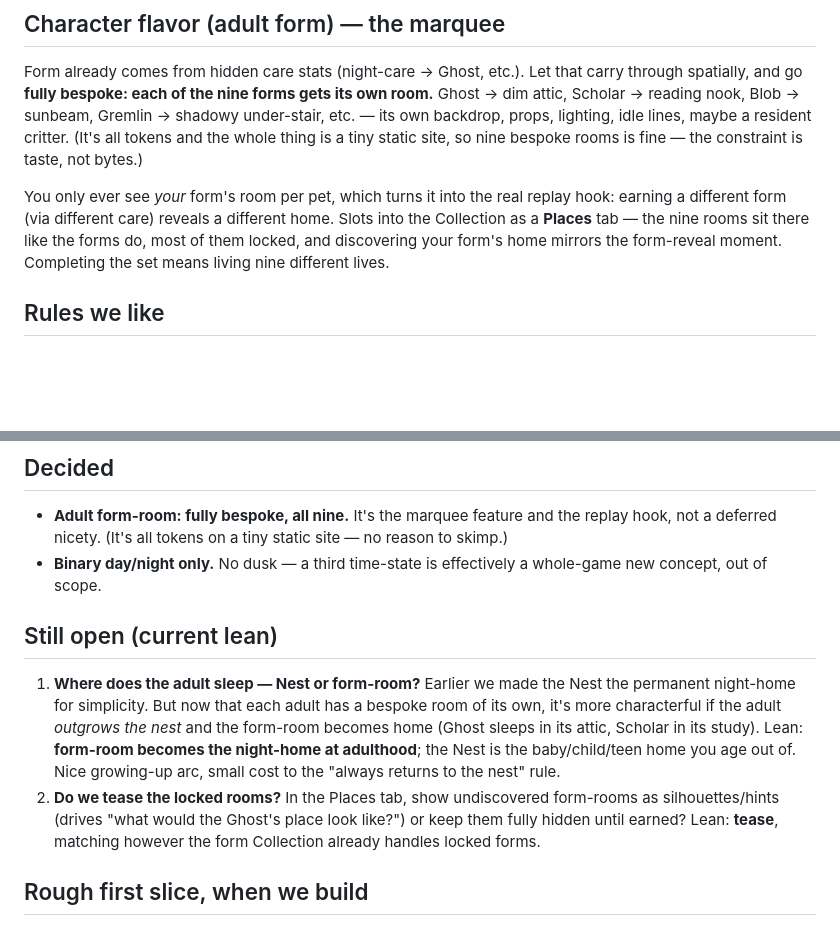
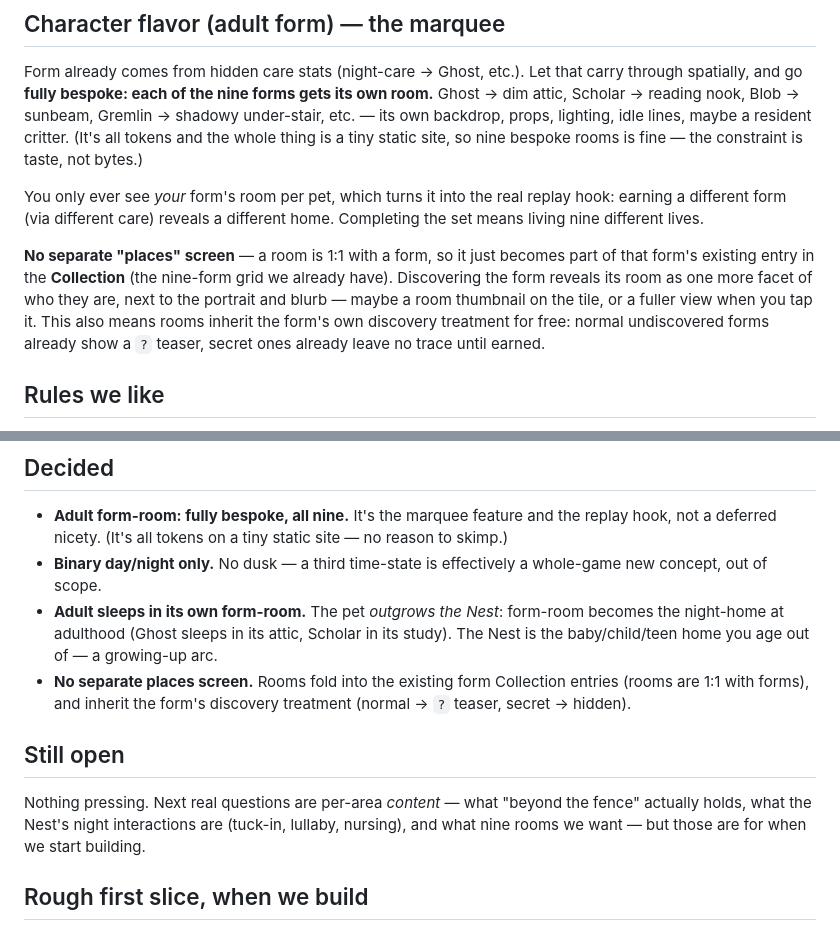
Before and after one commit to conro1108/cozy_sprites, a Markdown page: AREAS.md, 2 parts joined by grey strips. Rendered like a GitHub page; blank space fills up the shorter version.

Commit message:
Adults sleep in their form-room; drop the separate places screen
Resolve the last two forks. Adults outgrow the Nest and sleep in their own
bespoke form-room at adulthood (growing-up arc). And there's no separate
"Places" tab — rooms are 1:1 with forms, so they fold into the existing
form Collection entries and inherit the form's discovery treatment (normal →
"?" teaser, secret → hidden) for free. Remaining open items are per-area
content, deferred to build time.

Co-Authored-By: Claude Opus 4.8 <noreply@anthropic.com>
Claude-Session: https://claude.ai/code/session_013meWKoPbMFQd2s35qMpzng

```diff
--- a/AREAS.md
+++ b/AREAS.md
@@ -62,9 +62,15 @@ site, so nine bespoke rooms is fine — the constraint is taste, not bytes.)
 
 You only ever see *your* form's room per pet, which turns it into the real
 replay hook: earning a different form (via different care) reveals a different
-home. Slots into the Collection as a **Places** tab — the nine rooms sit there
-like the forms do, most of them locked, and discovering your form's home mirrors
-the form-reveal moment. Completing the set means living nine different lives.
+home. Completing the set means living nine different lives.
+
+**No separate "places" screen** — a room is 1:1 with a form, so it just becomes
+part of that form's existing entry in the **Collection** (the nine-form grid we
+already have). Discovering the form reveals its room as one more facet of who
+they are, next to the portrait and blurb — maybe a room thumbnail on the tile,
+or a fuller view when you tap it. This also means rooms inherit the form's own
+discovery treatment for free: normal undiscovered forms already show a `?`
+teaser, secret ones already leave no trace until earned.
 
 ## Rules we like
 
@@ -86,20 +92,18 @@ the form-reveal moment. Completing the set means living nine different lives.
   reason to skimp.)
 - **Binary day/night only.** No dusk — a third time-state is effectively a
   whole-game new concept, out of scope.
+- **Adult sleeps in its own form-room.** The pet *outgrows the Nest*: form-room
+  becomes the night-home at adulthood (Ghost sleeps in its attic, Scholar in its
+  study). The Nest is the baby/child/teen home you age out of — a growing-up arc.
+- **No separate places screen.** Rooms fold into the existing form Collection
+  entries (rooms are 1:1 with forms), and inherit the form's discovery treatment
+  (normal → `?` teaser, secret → hidden).
 
-## Still open (current lean)
+## Still open
 
-1. **Where does the adult sleep — Nest or form-room?** Earlier we made the Nest
-   the permanent night-home for simplicity. But now that each adult has a bespoke
-   room of its own, it's more characterful if the adult *outgrows the nest* and
-   the form-room becomes home (Ghost sleeps in its attic, Scholar in its study).
-   Lean: **form-room becomes the night-home at adulthood**; the Nest is the
-   baby/child/teen home you age out of. Nice growing-up arc, small cost to the
-   "always returns to the nest" rule.
-2. **Do we tease the locked rooms?** In the Places tab, show undiscovered
-   form-rooms as silhouettes/hints (drives "what would the Ghost's place look
-   like?") or keep them fully hidden until earned? Lean: **tease**, matching
-   however the form Collection already handles locked forms.
+Nothing pressing. Next real questions are per-area *content* — what "beyond the
+fence" actually holds, what the Nest's night interactions are (tuck-in, lullaby,
+nursing), and what nine rooms we want — but those are for when we start building.
 
 ## Rough first slice, when we build
 
```
